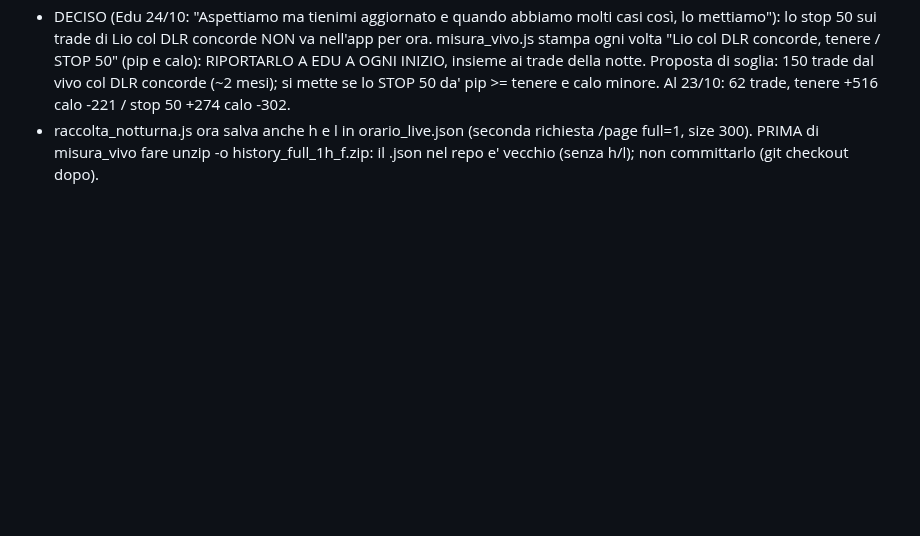
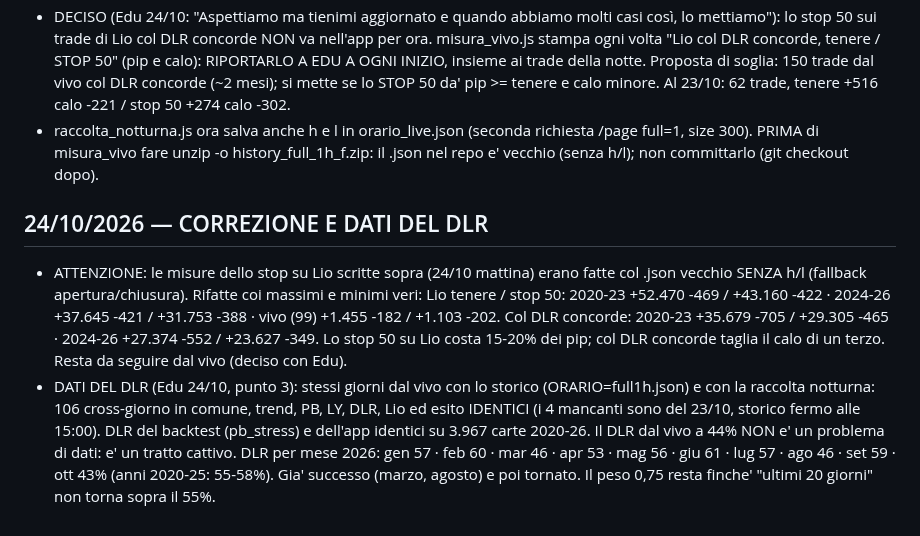
Before and after one commit to edufengshui/storico-trading, a Markdown page: RIPARTENZA_23_10_2026_S60.md, the part around the change. Drawn GitHub-style; blank space fills up the shorter version.

Commit message:
Ripartenza: stop su Lio rifatto coi massimi e minimi veri; DLR dal vivo non e' un problema di dati (24/10/2026)
Co-Authored-By: Claude Opus 5.5 <noreply@anthropic.com>
Claude-Session: https://claude.ai/code/session_01V98tUySBJZL5sxVDNstK2f

```diff
--- a/RIPARTENZA_23_10_2026_S60.md
+++ b/RIPARTENZA_23_10_2026_S60.md
@@ -89,3 +89,14 @@ Londra? giornaliera?), quale sistema (rotante 转盘 / volante 飞盘, chai bu /
   si mette se lo STOP 50 da' pip >= tenere e calo minore. Al 23/10: 62 trade, tenere +516 calo -221 / stop 50 +274 calo -302.
 - raccolta_notturna.js ora salva anche h e l in orario_live.json (seconda richiesta /page full=1, size 300). PRIMA di misura_vivo
   fare unzip -o history_full_1h_f.zip: il .json nel repo e' vecchio (senza h/l); non committarlo (git checkout dopo).
+
+## 24/10/2026 — CORREZIONE E DATI DEL DLR
+- ATTENZIONE: le misure dello stop su Lio scritte sopra (24/10 mattina) erano fatte col .json vecchio SENZA h/l (fallback apertura/chiusura).
+  Rifatte coi massimi e minimi veri: Lio tenere / stop 50: 2020-23 +52.470 -469 / +43.160 -422 · 2024-26 +37.645 -421 / +31.753 -388 ·
+  vivo (99) +1.455 -182 / +1.103 -202. Col DLR concorde: 2020-23 +35.679 -705 / +29.305 -465 · 2024-26 +27.374 -552 / +23.627 -349.
+  Lo stop 50 su Lio costa 15-20% dei pip; col DLR concorde taglia il calo di un terzo. Resta da seguire dal vivo (deciso con Edu).
+- DATI DEL DLR (Edu 24/10, punto 3): stessi giorni dal vivo con lo storico (ORARIO=full1h.json) e con la raccolta notturna: 106 cross-giorno
+  in comune, trend, PB, LY, DLR, Lio ed esito IDENTICI (i 4 mancanti sono del 23/10, storico fermo alle 15:00). DLR del backtest
+  (pb_stress) e dell'app identici su 3.967 carte 2020-26. Il DLR dal vivo a 44% NON e' un problema di dati: e' un tratto cattivo.
+  DLR per mese 2026: gen 57 · feb 60 · mar 46 · apr 53 · mag 56 · giu 61 · lug 57 · ago 46 · set 59 · ott 43% (anni 2020-25: 55-58%).
+  Gia' successo (marzo, agosto) e poi tornato. Il peso 0,75 resta finche' "ultimi 20 giorni" non torna sopra il 55%.
```
